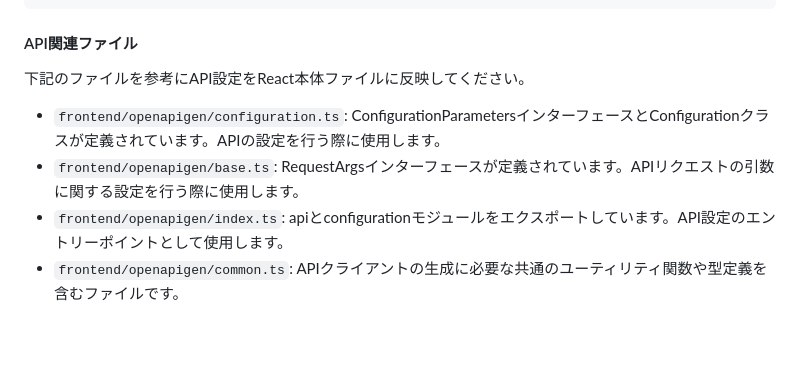
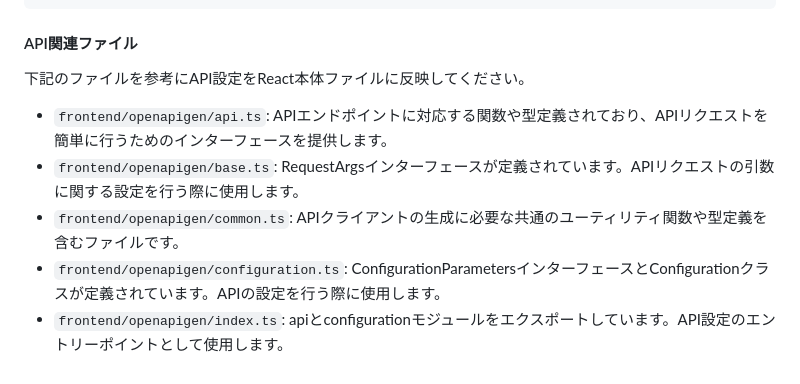
Before and after one commit to Conovel/environment, a Markdown page: README.md, the part around the change. Rendered like a GitHub page; blank space fills up the shorter version.

Commit message:
frontendのopenapiファイルにapi.ts追記 & 順序を入れ替え

```diff
--- a/README.md
+++ b/README.md
@@ -239,7 +239,8 @@ docker run --rm -v ${PROJECT_ROOT}:/local openapitools/openapi-generator-cli gen
 
 #### API関連ファイル
 下記のファイルを参考にAPI設定をReact本体ファイルに反映してください。
+- `frontend/openapigen/api.ts`: APIエンドポイントに対応する関数や型定義されており、APIリクエストを簡単に行うためのインターフェースを提供します。
+- `frontend/openapigen/base.ts`: RequestArgsインターフェースが定義されています。APIリクエストの引数に関する設定を行う際に使用します。
+- `frontend/openapigen/common.ts`: APIクライアントの生成に必要な共通のユーティリティ関数や型定義を含むファイルです。
 - `frontend/openapigen/configuration.ts`: ConfigurationParametersインターフェースとConfigurationクラスが定義されています。APIの設定を行う際に使用します。
-- `frontend/openapigen/base.ts`: RequestArgsインターフェースが定義されています。APIリクエストの引数に関する設定を行う際に使用します。
 - `frontend/openapigen/index.ts`: apiとconfigurationモジュールをエクスポートしています。API設定のエントリーポイントとして使用します。
-- `frontend/openapigen/common.ts`: APIクライアントの生成に必要な共通のユーティリティ関数や型定義を含むファイルです。
```
